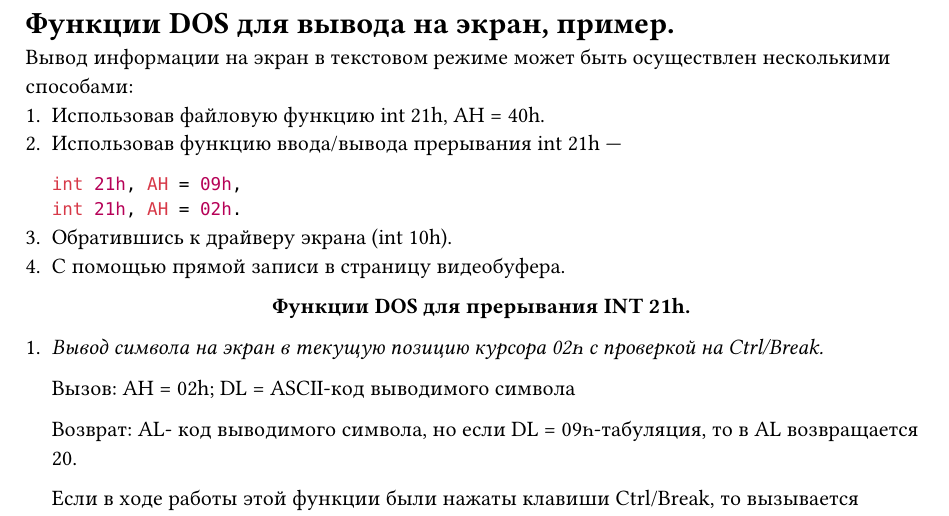
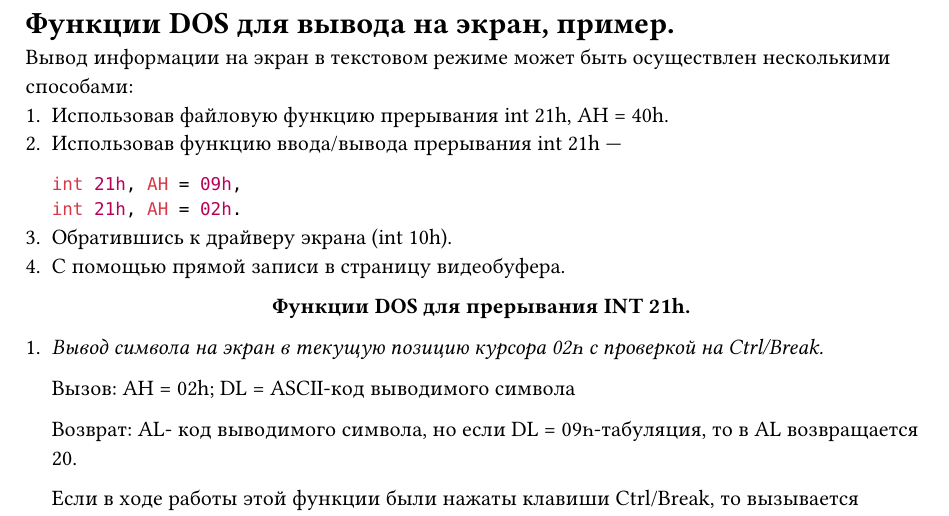
Before and after one commit to SE-legacy/asm-exam-3sem, a Typst document (tickets/37.typ): part of page 1 of 2, cut so that both start at the same text. Compiled offline with Typst 0.15.

Commit message:
Fix: ticket 38

````diff
--- a/tickets/37.typ
+++ b/tickets/37.typ
@@ -1,7 +1,7 @@
 = Функции DOS для вывода на экран, пример.
 
 Вывод информации на экран в текстовом режиме может быть осуществлен несколькими способами:
-+ Использовав файловую функцию int 21h, AH = 40h.
++ Использовав файловую функцию прерывания int 21h, AH = 40h.
 + Использовав функцию ввода/вывода прерывания int 21h ---
     ```asm
     int 21h, AH = 09h,
````
